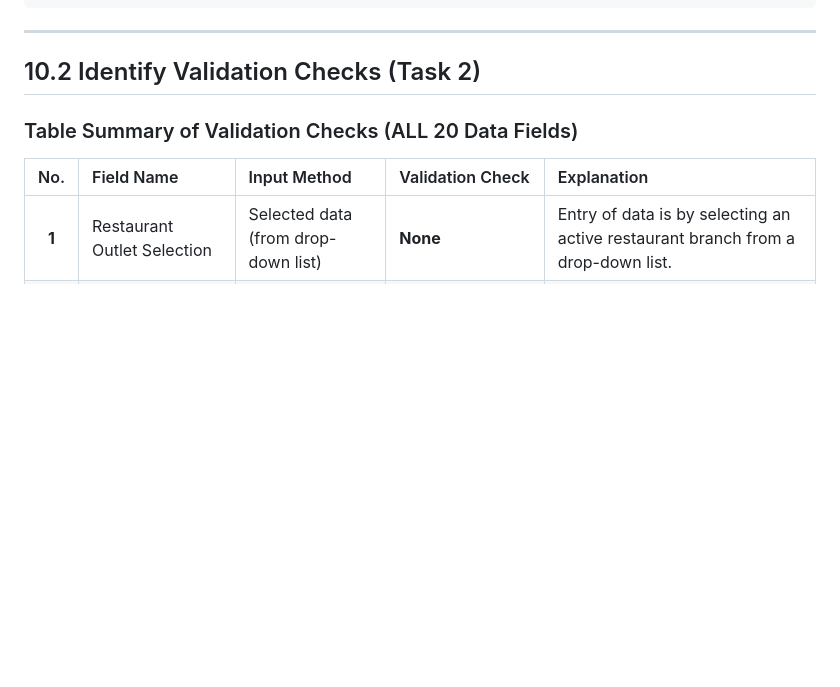
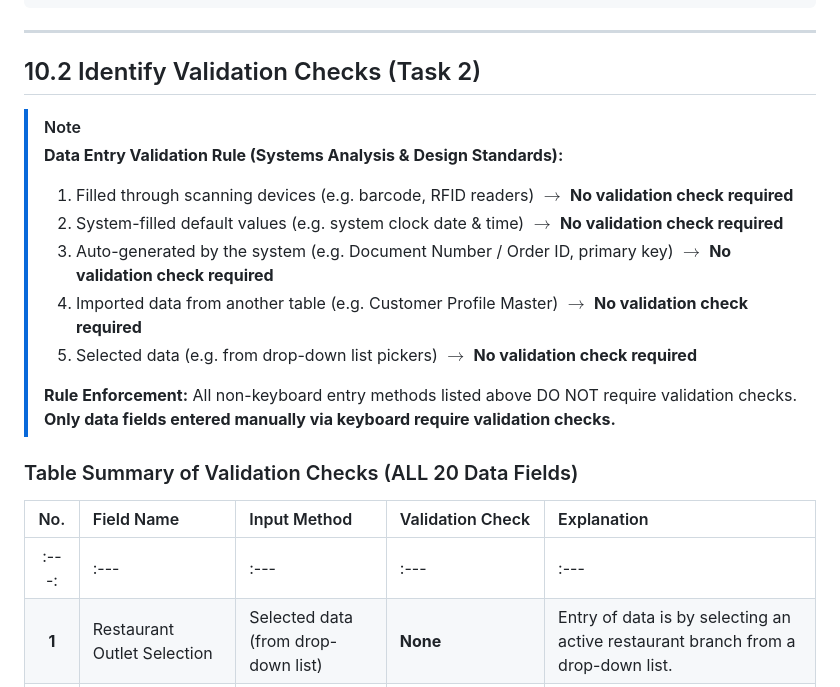
Before and after one commit to jiahong0324/FoodDinasour, a Markdown page: SYSTEM_DESIGN_DOCUMENTATION.md, the part around the change. Rendered like a GitHub page; blank space fills up the shorter version.

Commit message:
docs: add explicit Systems Analysis & Design validation rule statement to Task 2 documentation

```diff
--- a/SYSTEM_DESIGN_DOCUMENTATION.md
+++ b/SYSTEM_DESIGN_DOCUMENTATION.md
@@ -65,9 +65,20 @@ To support daily transaction processing for **Food Dinosaur Sdn. Bhd.**, the dat
 
 ## 10.2 Identify Validation Checks (Task 2)
 
+> [!NOTE]
+> **Data Entry Validation Rule (Systems Analysis & Design Standards):**
+> 1. Filled through scanning devices (e.g. barcode, RFID readers) $\rightarrow$ **No validation check required**
+> 2. System-filled default values (e.g. system clock date & time) $\rightarrow$ **No validation check required**
+> 3. Auto-generated by the system (e.g. Document Number / Order ID, primary key) $\rightarrow$ **No validation check required**
+> 4. Imported data from another table (e.g. Customer Profile Master) $\rightarrow$ **No validation check required**
+> 5. Selected data (e.g. from drop-down list pickers) $\rightarrow$ **No validation check required**
+>
+> **Rule Enforcement:** All non-keyboard entry methods listed above DO NOT require validation checks. **Only data fields entered manually via keyboard require validation checks.**
+
 ### Table Summary of Validation Checks (ALL 20 Data Fields)
 
 | No. | Field Name | Input Method | Validation Check | Explanation |
+| :---: | :--- | :--- | :--- | :--- |
 | :---: | :--- | :--- | :--- | :--- |
 | **1** | Restaurant Outlet Selection | Selected data (from drop-down list) | **None** | Entry of data is by selecting an active restaurant branch from a drop-down list. |
 | **2** | Order Type / Method | Selected data (from drop-down list) | **None** | Entry of data is selected from predefined choices (Standard Rider Delivery, Express, Pick-up). |
```
